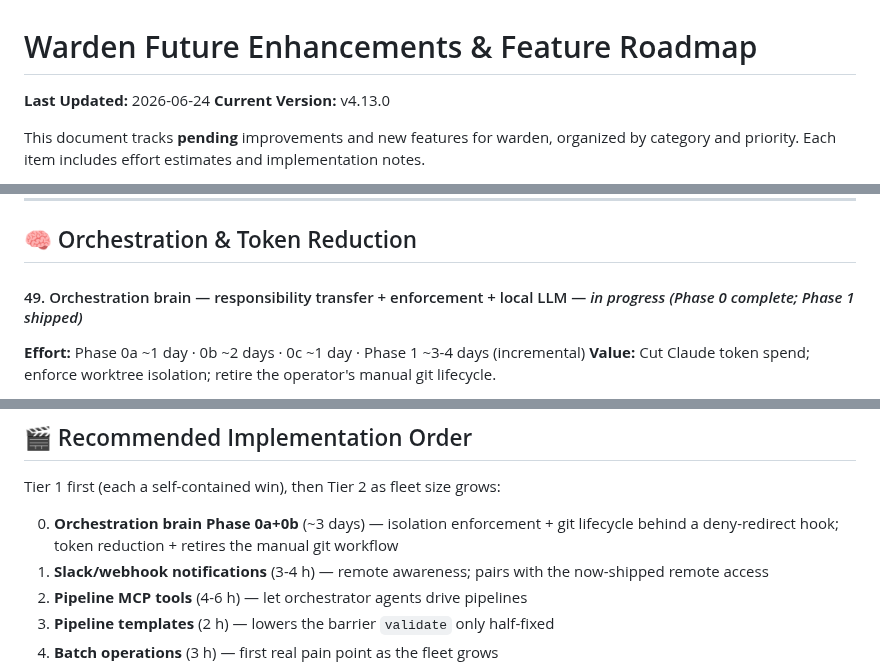
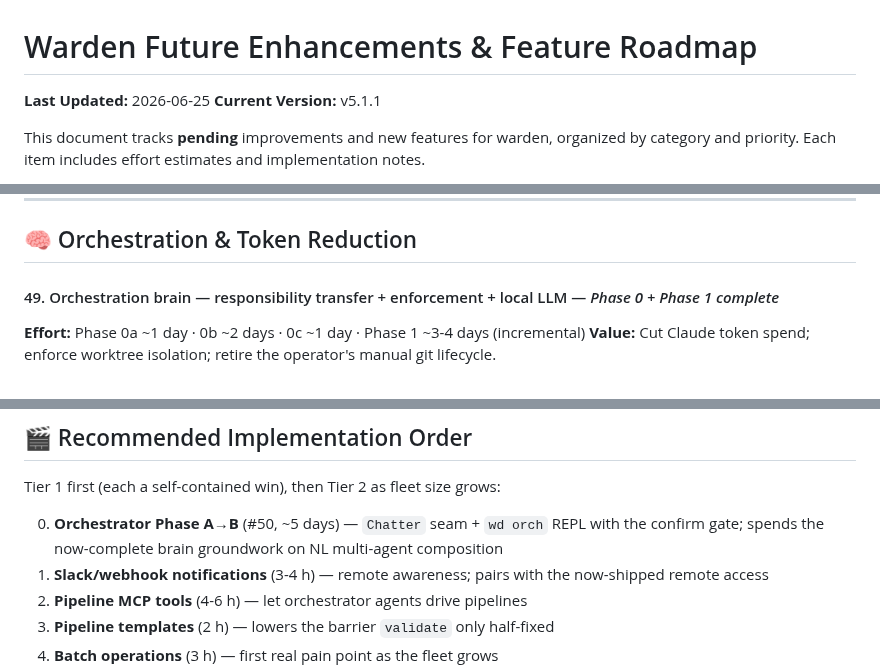
Before and after one commit to srjn45/warden, a Markdown page: docs/FUTURE_ENHANCEMENTS.md, 3 parts joined by grey strips. Rendered like a GitHub page.

```diff
--- a/docs/FUTURE_ENHANCEMENTS.md
+++ b/docs/FUTURE_ENHANCEMENTS.md
@@ -1,7 +1,7 @@
 # Warden Future Enhancements & Feature Roadmap
 
-**Last Updated:** 2026-06-24
-**Current Version:** v4.13.0
+**Last Updated:** 2026-06-25
+**Current Version:** v5.1.1
 
 This document tracks **pending** improvements and new features for warden, organized
 by category and priority. Each item includes effort estimates and implementation
@@ -292,7 +292,7 @@ marginal value given `rotate` + pipelines already cover the real need.
 
 ## 🧠 Orchestration & Token Reduction
 
-#### 49. Orchestration brain — responsibility transfer + enforcement + local LLM — *in progress (Phase 0 complete; Phase 1 shipped)*
+#### 49. Orchestration brain — responsibility transfer + enforcement + local LLM — *Phase 0 + Phase 1 complete*
 **Effort:** Phase 0a ~1 day · 0b ~2 days · 0c ~1 day · Phase 1 ~3-4 days (incremental)
 **Value:** Cut Claude token spend; enforce worktree isolation; retire the operator's
 manual git lifecycle.
@@ -433,7 +481,7 @@ demand signal before they're worth the effort:
 
 Tier 1 first (each a self-contained win), then Tier 2 as fleet size grows:
 
-0. **Orchestration brain Phase 0a+0b** (~3 days) — isolation enforcement + git lifecycle behind a deny-redirect hook; token reduction + retires the manual git workflow
+0. **Orchestrator Phase A→B** (#50, ~5 days) — `Chatter` seam + `wd orch` REPL with the confirm gate; spends the now-complete brain groundwork on NL multi-agent composition
 1. **Slack/webhook notifications** (3-4 h) — remote awareness; pairs with the now-shipped remote access
 2. **Pipeline MCP tools** (4-6 h) — let orchestrator agents drive pipelines
 3. **Pipeline templates** (2 h) — lowers the barrier `validate` only half-fixed
```
Also changed, not shown: other parts of docs/FUTURE_ENHANCEMENTS.md (+60 -12 lines).
